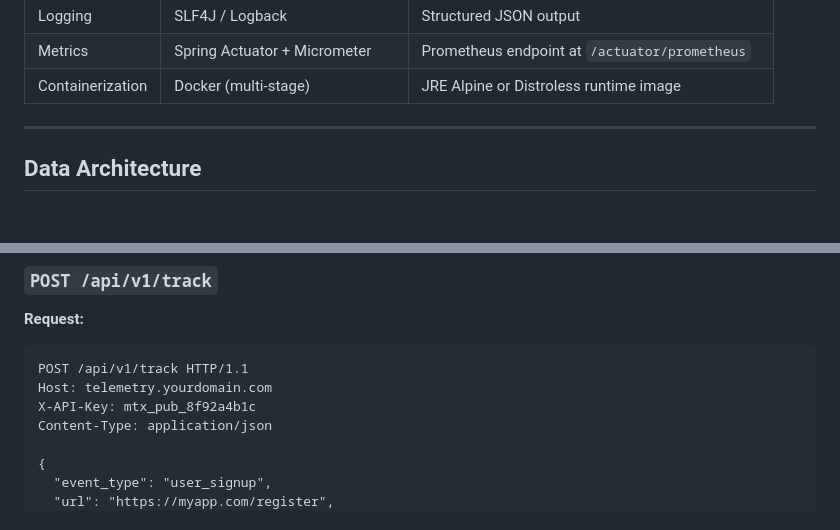
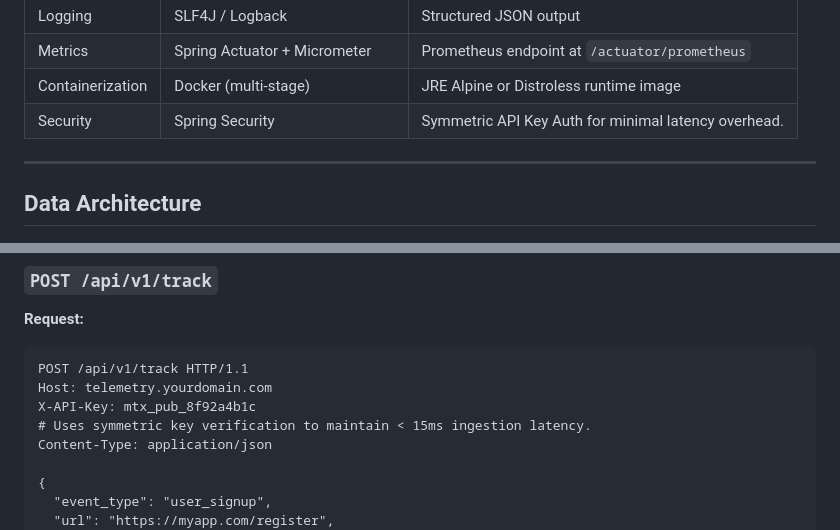
Before and after one commit to mihirvr/metricix, a Markdown page: PRD.md, 2 parts joined by grey strips. Rendered like a GitHub page.

```diff
--- a/PRD.md
+++ b/PRD.md
@@ -29,6 +29,7 @@ By buffering incoming event payloads in **Redis** before bulk-inserting them int
 | Logging | SLF4J / Logback | Structured JSON output |
 | Metrics | Spring Actuator + Micrometer | Prometheus endpoint at `/actuator/prometheus` |
 | Containerization | Docker (multi-stage) | JRE Alpine or Distroless runtime image |
+| Security | Spring Security | Symmetric API Key Auth for minimal latency overhead. |
 
 ---
 
@@ -67,6 +68,7 @@ Migrations execute automatically on startup. Manual DDL against any environment
 POST /api/v1/track HTTP/1.1
 Host: telemetry.yourdomain.com
 X-API-Key: mtx_pub_8f92a4b1c
+# Uses symmetric key verification to maintain < 15ms ingestion latency.
 Content-Type: application/json
 
 {
```
Also changed, not shown: FR.md (+3 -1 lines), README.md (+2 -2 lines).
